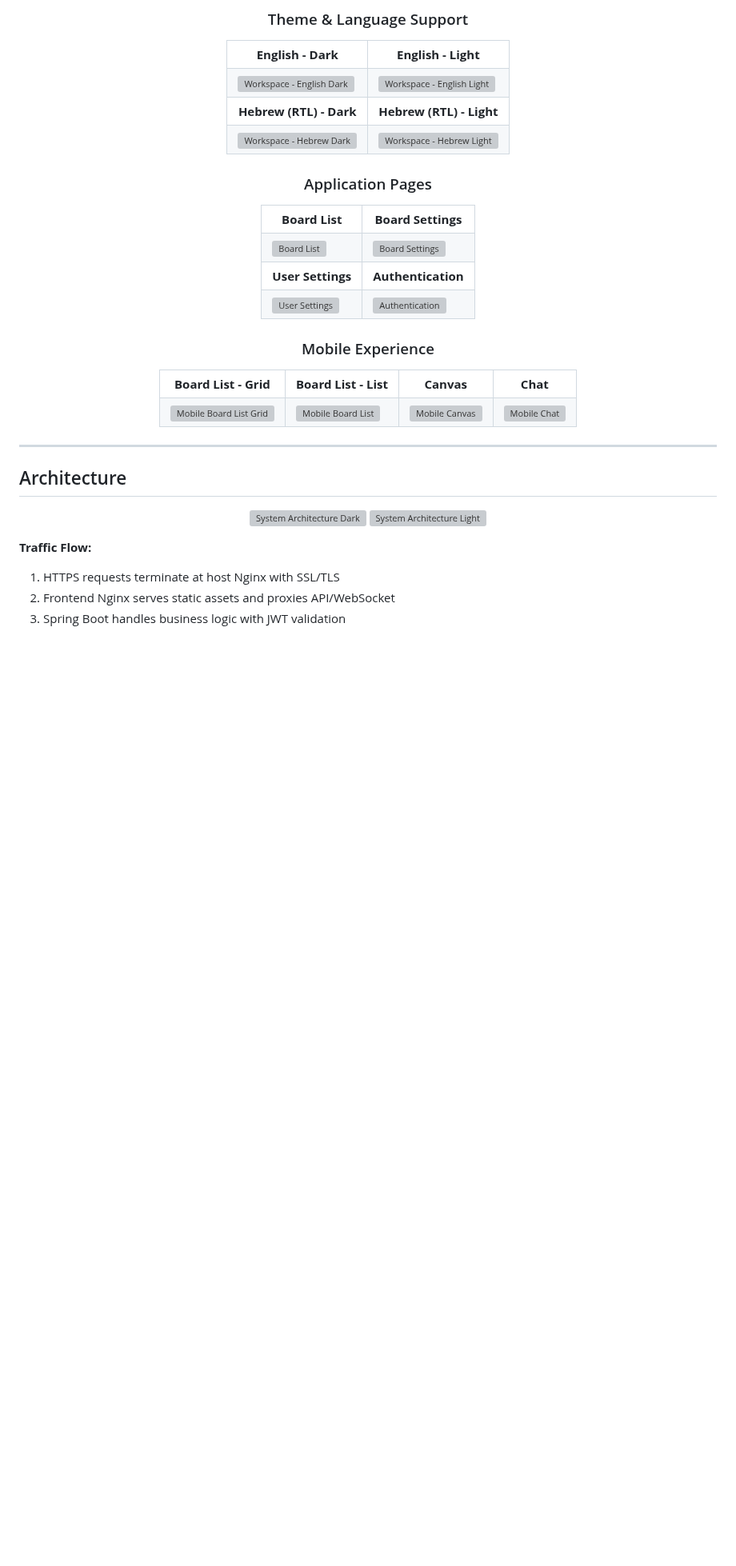
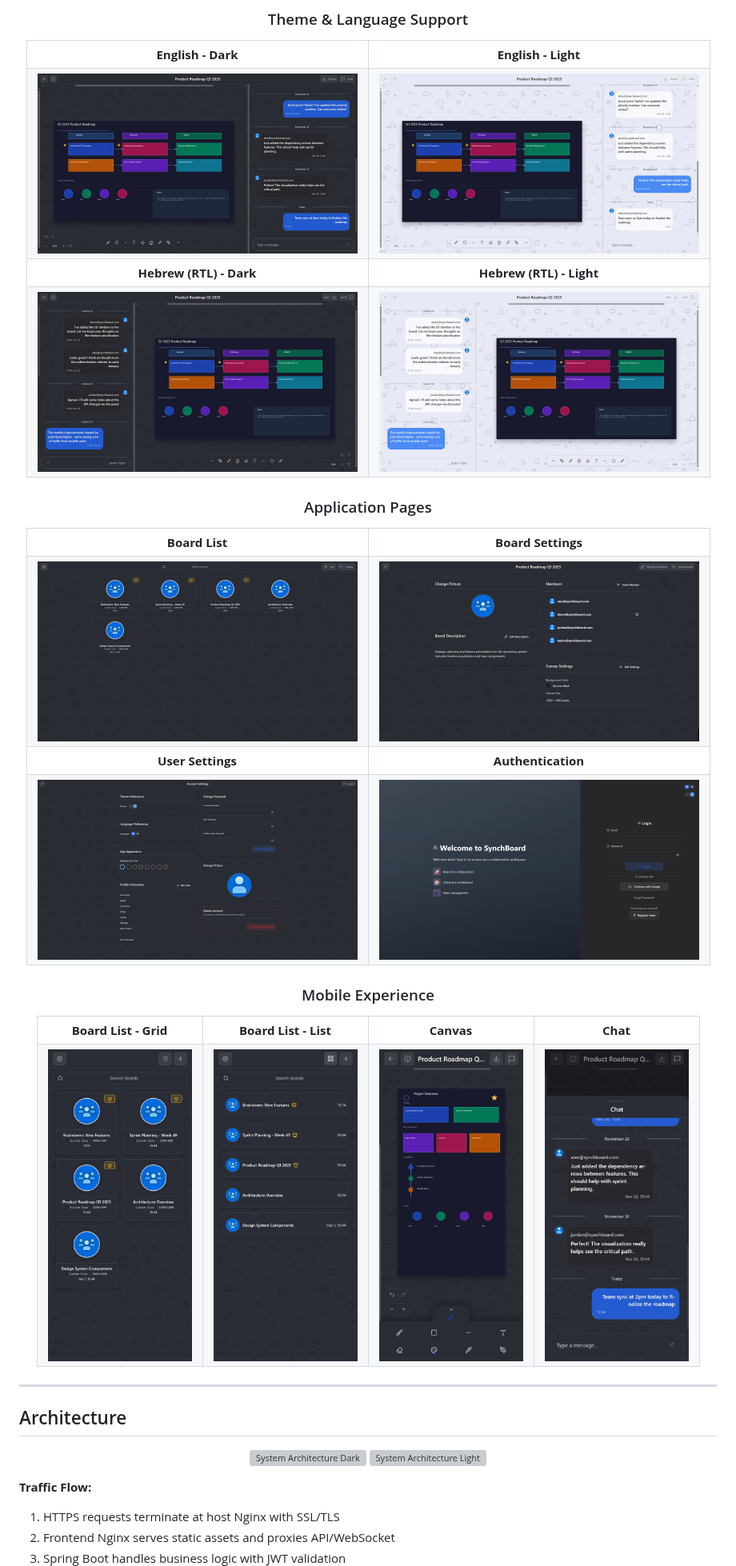
Before and after one commit to sagi-menahem/SynchBoard, a Markdown page: README.md, the part around the change. Shown at 80% size. Rendered like a GitHub page; blank space fills up the shorter version; grey boxes are pictures that could not be loaded.

Commit message:
feat: Update image formats in README to JPG for consistency and improved loading

```diff
--- a/README.md
+++ b/README.md
@@ -106,16 +106,16 @@
 <td align="center"><strong>English - Light</strong></td>
 </tr>
 <tr>
-<td><img src="assets/screenshots/workspace-en-dark.png" alt="Workspace - English Dark" width="400"/></td>
-<td><img src="assets/screenshots/workspace-en-light.png" alt="Workspace - English Light" width="400"/></td>
+<td><img src="assets/screenshots/workspace-en-dark.jpg" alt="Workspace - English Dark" width="400"/></td>
+<td><img src="assets/screenshots/workspace-en-light.jpg" alt="Workspace - English Light" width="400"/></td>
 </tr>
 <tr>
 <td align="center"><strong>Hebrew (RTL) - Dark</strong></td>
 <td align="center"><strong>Hebrew (RTL) - Light</strong></td>
 </tr>
 <tr>
-<td><img src="assets/screenshots/workspace-he-dark.png" alt="Workspace - Hebrew Dark" width="400"/></td>
-<td><img src="assets/screenshots/workspace-he-light.png" alt="Workspace - Hebrew Light" width="400"/></td>
+<td><img src="assets/screenshots/workspace-he-dark.jpg" alt="Workspace - Hebrew Dark" width="400"/></td>
+<td><img src="assets/screenshots/workspace-he-light.jpg" alt="Workspace - Hebrew Light" width="400"/></td>
 </tr>
 </table>
 
@@ -127,16 +127,16 @@
 <td align="center"><strong>Board Settings</strong></td>
 </tr>
 <tr>
-<td><img src="assets/screenshots/board-list.png" alt="Board List" width="400"/></td>
-<td><img src="assets/screenshots/board-settings.png" alt="Board Settings" width="400"/></td>
+<td><img src="assets/screenshots/board-list.jpg" alt="Board List" width="400"/></td>
+<td><img src="assets/screenshots/board-settings.jpg" alt="Board Settings" width="400"/></td>
 </tr>
 <tr>
 <td align="center"><strong>User Settings</strong></td>
 <td align="center"><strong>Authentication</strong></td>
 </tr>
 <tr>
-<td><img src="assets/screenshots/user-settings.png" alt="User Settings" width="400"/></td>
-<td><img src="assets/screenshots/auth.png" alt="Authentication" width="400"/></td>
+<td><img src="assets/screenshots/user-settings.jpg" alt="User Settings" width="400"/></td>
+<td><img src="assets/screenshots/auth.jpg" alt="Authentication" width="400"/></td>
 </tr>
 </table>
 
@@ -150,10 +150,10 @@
 <td align="center"><strong>Chat</strong></td>
 </tr>
 <tr>
-<td><img src="assets/screenshots/mobile-board-list-grid.png" alt="Mobile Board List Grid" width="180"/></td>
-<td><img src="assets/screenshots/mobile-board-list-list.png" alt="Mobile Board List" width="180"/></td>
-<td><img src="assets/screenshots/mobile-canvas.png" alt="Mobile Canvas" width="180"/></td>
-<td><img src="assets/screenshots/mobile-chat.png" alt="Mobile Chat" width="180"/></td>
+<td><img src="assets/screenshots/mobile-board-list-grid.jpg" alt="Mobile Board List Grid" width="180"/></td>
+<td><img src="assets/screenshots/mobile-board-list-list.jpg" alt="Mobile Board List" width="180"/></td>
+<td><img src="assets/screenshots/mobile-canvas.jpg" alt="Mobile Canvas" width="180"/></td>
+<td><img src="assets/screenshots/mobile-chat.jpg" alt="Mobile Chat" width="180"/></td>
 </tr>
 </table>
 
```
